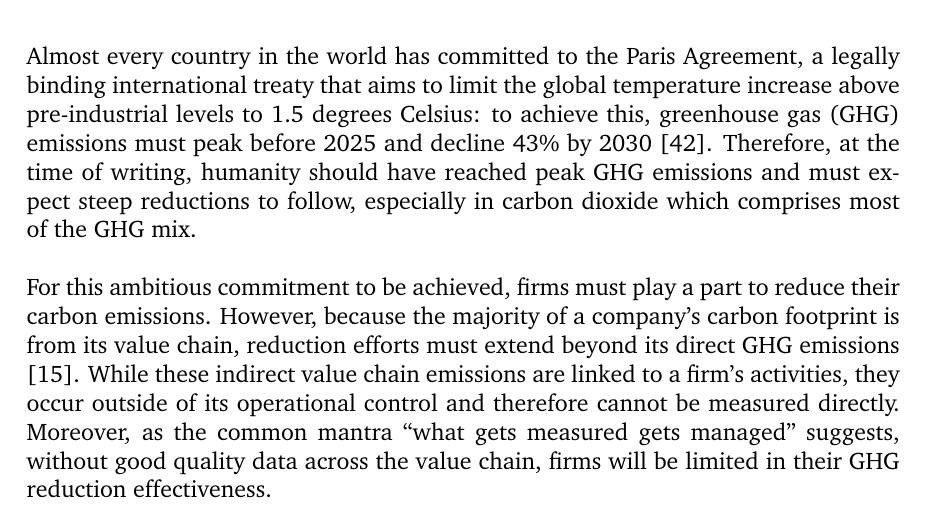
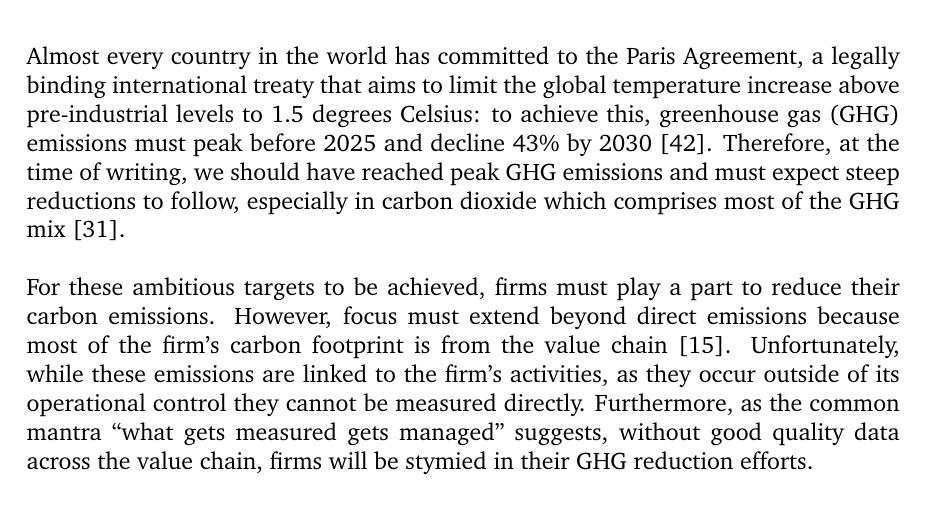
Before and after one commit to Michael-Hollins/Imperial_MSc_AI, a LaTeX thesis (report/main.tex): part of page 5 of 21, cut so that both start at the same text. Compiled offline with pdfLaTeX.

Commit message:
Update on Overleaf.

```diff
--- a/report/main.tex
+++ b/report/main.tex
@@ -56,9 +56,9 @@
 %%%%%%%%%%%%%%%%%%%%%%%%%%%%%%%%%%%%
 \chapter{Introduction}
 
-Almost every country in the world has committed to the Paris Agreement, a legally binding international treaty that aims to limit the global temperature increase above pre-industrial levels to 1.5 degrees Celsius: to achieve this, greenhouse gas (GHG) emissions must peak before 2025 and decline 43\% by 2030 \cite{unfcc2024}. Therefore, at the time of writing, humanity should have reached peak GHG emissions and must expect steep reductions to follow, especially in carbon dioxide which comprises most of the GHG mix.
+Almost every country in the world has committed to the Paris Agreement, a legally binding international treaty that aims to limit the global temperature increase above pre-industrial levels to 1.5 degrees Celsius: to achieve this, greenhouse gas (GHG) emissions must peak before 2025 and decline 43\% by 2030 \cite{unfcc2024}. Therefore, at the time of writing, we should have reached peak GHG emissions and must expect steep reductions to follow, especially in carbon dioxide which comprises most of the GHG mix \cite{Ritchie2023}.
 \\\\
-For this ambitious commitment to be achieved, firms must play a part to reduce their carbon emissions. However, because the majority of a company's carbon footprint is from its value chain, reduction efforts must extend beyond its direct GHG emissions \cite{ftserussell2024}. While these indirect value chain emissions are linked to a firm's activities, they occur outside of its operational control and therefore cannot be measured directly. Moreover, as the common mantra ``what gets measured gets managed'' suggests, without good quality data across the value chain, firms will be limited in their GHG reduction effectiveness.
+For these ambitious targets to be achieved, firms must play a part to reduce their carbon emissions. However, focus must extend beyond direct emissions because most of the firm's carbon footprint is from the value chain \cite{ftserussell2024}. Unfortunately, while these emissions are linked to the firm's activities, as they occur outside of its operational control they cannot be measured directly. Furthermore, as the common mantra ``what gets measured gets managed'' suggests, without good quality data across the value chain, firms will be stymied in their GHG reduction efforts.
 \\\\
 
 %%%%%%%%%%%%%%%%%%%%%%%%%%%%%%%%%%%%
```
